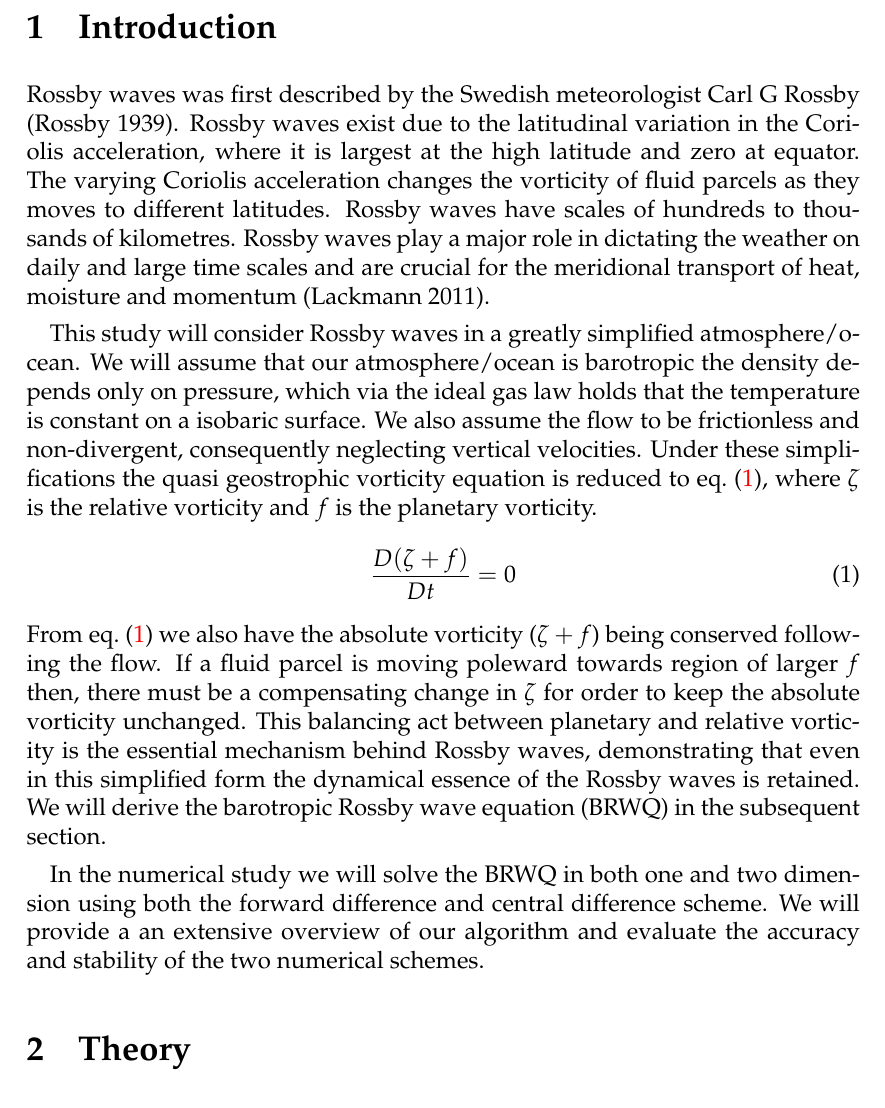
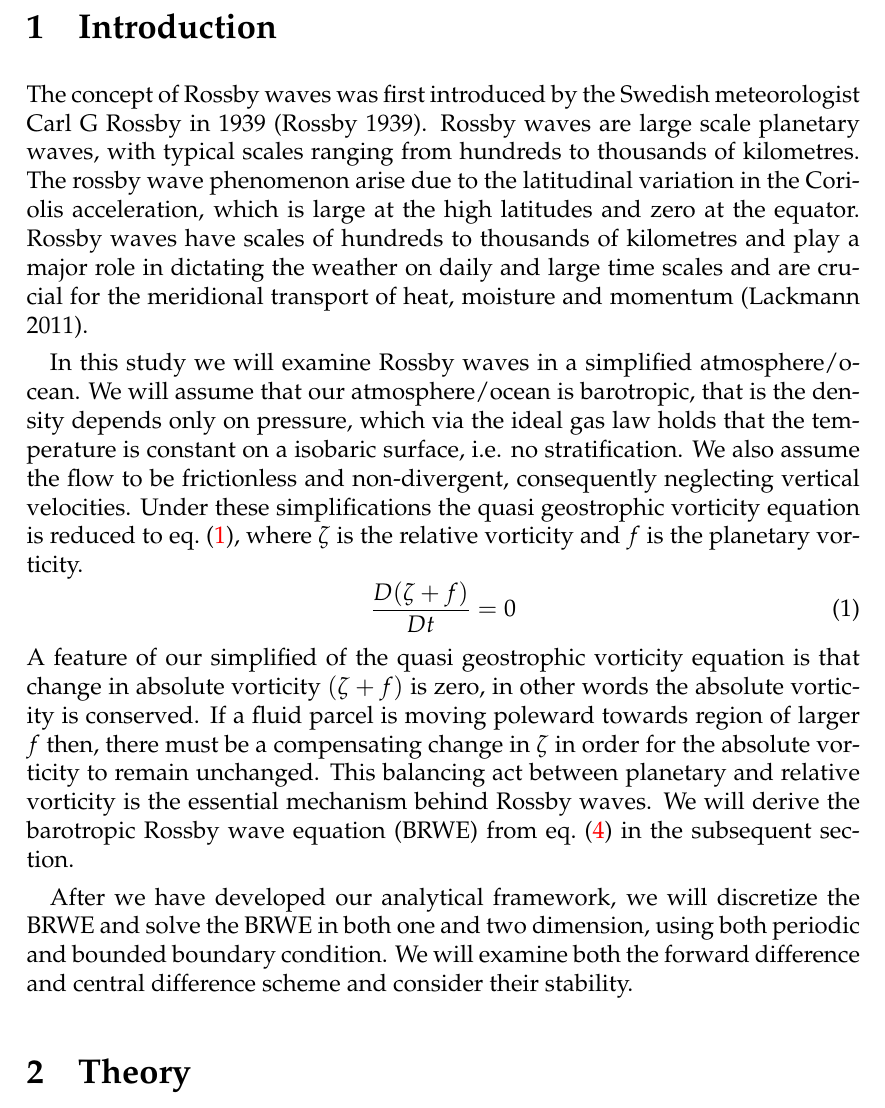
Before and after one commit to ejgal/FYS4150, a LaTeX document (Project5/latex/main.tex, which reads Project5/latex/introduction.tex): part of page 2 of 10, cut so that both start at the same text. Compiled offline with pdfLaTeX.

Commit message:
Update introduction

```diff
--- a/Project5/latex/introduction.tex
+++ b/Project5/latex/introduction.tex
@@ -1,18 +1,18 @@
 \section{Introduction}
-Rossby waves was first described by the Swedish meteorologist Carl G Rossby
-\parencite{Rossby1939}. Rossby waves exist due to the latitudinal variation in
-the Coriolis acceleration, where it is largest at the high latitude and zero at
-equator. The varying Coriolis acceleration changes the vorticity of fluid
-parcels as they moves to different latitudes. Rossby waves have scales of
-hundreds to thousands of kilometres. Rossby waves play a major role in dictating
+The concept of Rossby waves was first introduced by the Swedish meteorologist
+Carl G Rossby in 1939 \parencite{Rossby1939}. Rossby waves are large scale
+planetary waves, with typical scales ranging from
+hundreds to thousands of kilometres. The rossby wave phenomenon arise due to the
+latitudinal variation in the Coriolis acceleration, which is large at the
+high latitudes and zero at the equator. Rossby waves have scales of
+hundreds to thousands of kilometres and play a major role in dictating
 the weather on daily and large time scales and are crucial for the meridional
 transport of heat, moisture and momentum \parencite{midSynDyn}.
 
-This study will consider Rossby waves in a greatly simplified
-atmosphere/ocean. We will assume that our atmosphere/ocean is barotropic the
-density depends only on pressure, which via the ideal gas law holds that the
-temperature is constant
-on a isobaric surface. We also assume the flow to be frictionless and
+In this study we will examine Rossby waves in a simplified
+atmosphere/ocean. We will assume that our atmosphere/ocean is barotropic, that
+is the density depends only on pressure, which via the ideal gas law holds that
+the temperature is constant on a isobaric surface, i.e. no stratification. We also assume the flow to be frictionless and
 non-divergent, consequently neglecting vertical velocities. Under these
 simplifications the quasi geostrophic vorticity equation is reduced to
 \cref{eq:QG_vorticity}, where $\zeta$ is the relative vorticity and $f$ is the
@@ -20,16 +20,17 @@ planetary vorticity.
 \begin{equation}\label{eq:QG_vorticity}
     \frac{D(\zeta + f)}{Dt} = 0
 \end{equation}
-From \cref{eq:QG_vorticity} we also have the absolute vorticity
-($\zeta + f$) being conserved following the flow. If a fluid parcel is moving
+A feature of our simplified of the quasi geostrophic vorticity equation is that
+change in absolute vorticity $(\zeta + f)$ is zero, in other words the absolute
+vorticity is conserved. If a fluid parcel is moving
 poleward towards region of larger $f$ then, there must be a compensating change
-in $\zeta$ for order to keep the absolute vorticity unchanged. This balancing
-act between planetary and relative vorticity is the essential mechanism behind
-Rossby waves, demonstrating that even in this simplified form the dynamical
-essence of the Rossby waves is retained. We will derive the barotropic Rossby
-wave equation (BRWQ) in the subsequent section.
+in $\zeta$ in order for the absolute vorticity to remain unchanged. This
+balancing act between planetary and relative vorticity is the essential
+mechanism behind
+Rossby waves. We will derive the barotropic Rossby
+wave equation (BRWE) from \cref{eq:QG_vort} in the subsequent section.
 
-In the numerical study we will solve the BRWQ in both one and two dimension
-using both the forward difference and central difference scheme. We will provide
-a an extensive overview of our algorithm and evaluate the accuracy and stability
-of the two numerical schemes.
+After we have developed our analytical framework, we will discretize the BRWE
+and solve the BRWE in both one and two dimension, using both periodic and
+bounded boundary condition. We will examine both the forward
+difference and central difference scheme and consider their stability.
```
